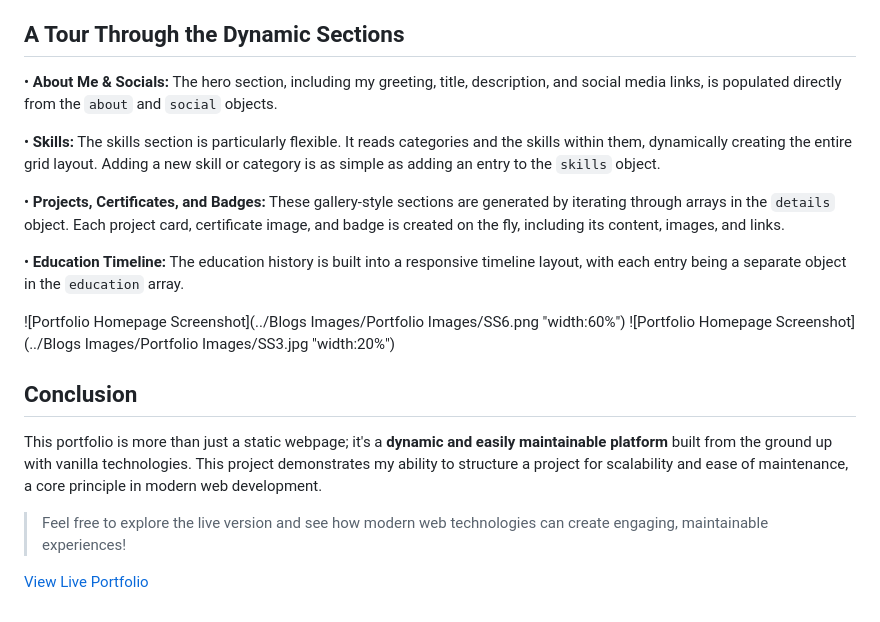
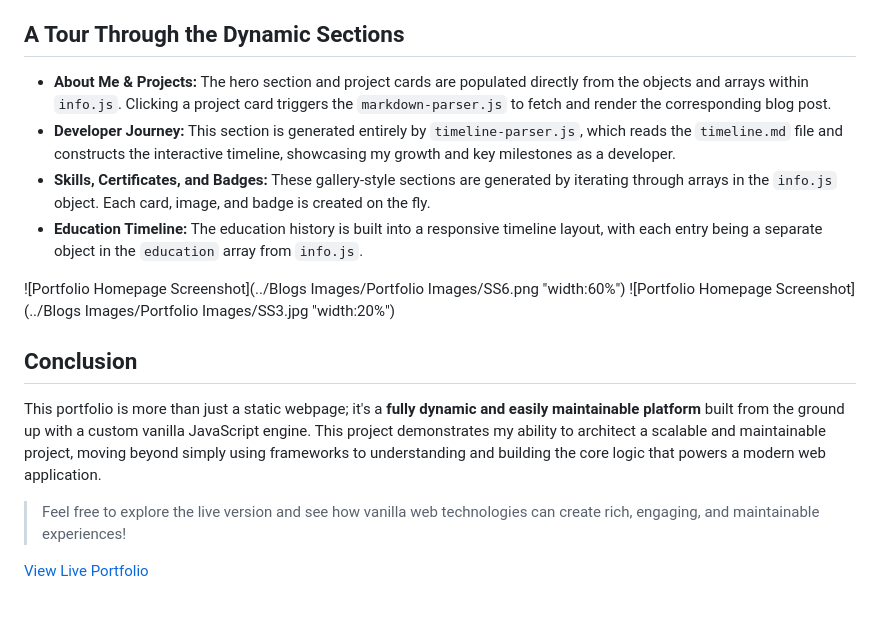
Before and after one commit to krishnasinghprojects/Portfolio, a Markdown page: blogs/portfolio.md, the part around one of its changes. Drawn GitHub-style.

```diff
--- a/blogs/portfolio.md
+++ b/blogs/portfolio.md
@@ -47,20 +54,17 @@ The styling is built upon modern CSS principles:
 
 ## A Tour Through the Dynamic Sections
 
-• **About Me & Socials:** The hero section, including my greeting, title, description, and social media links, is populated directly from the `about` and `social` objects.
-
-• **Skills:** The skills section is particularly flexible. It reads categories and the skills within them, dynamically creating the entire grid layout. Adding a new skill or category is as simple as adding an entry to the `skills` object.
-
-• **Projects, Certificates, and Badges:** These gallery-style sections are generated by iterating through arrays in the `details` object. Each project card, certificate image, and badge is created on the fly, including its content, images, and links.
-
-• **Education Timeline:** The education history is built into a responsive timeline layout, with each entry being a separate object in the `education` array.
+* **About Me & Projects:** The hero section and project cards are populated directly from the objects and arrays within `info.js`. Clicking a project card triggers the `markdown-parser.js` to fetch and render the corresponding blog post.
+* **Developer Journey:** This section is generated entirely by `timeline-parser.js`, which reads the `timeline.md` file and constructs the interactive timeline, showcasing my growth and key milestones as a developer.
+* **Skills, Certificates, and Badges:** These gallery-style sections are generated by iterating through arrays in the `info.js` object. Each card, image, and badge is created on the fly.
+* **Education Timeline:** The education history is built into a responsive timeline layout, with each entry being a separate object in the `education` array from `info.js`.
 
 ![Portfolio Homepage Screenshot](../Blogs Images/Portfolio Images/SS6.png "width:60%")
 ![Portfolio Homepage Screenshot](../Blogs Images/Portfolio Images/SS3.jpg "width:20%")
 
 ## Conclusion
 
-This portfolio is more than just a static webpage; it's a **dynamic and easily maintainable platform** built from the ground up with vanilla technologies. This project demonstrates my ability to structure a project for scalability and ease of maintenance, a core principle in modern web development.
+This portfolio is more than just a static webpage; it's a **fully dynamic and easily maintainable platform** built from the ground up with a custom vanilla JavaScript engine. This project demonstrates my ability to architect a scalable and maintainable project, moving beyond simply using frameworks to understanding and building the core logic that powers a modern web application.
 
-> Feel free to explore the live version and see how modern web technologies can create engaging, maintainable experiences!
+> Feel free to explore the live version and see how vanilla web technologies can create rich, engaging, and maintainable experiences!
 
```
Also changed, not shown: other parts of blogs/portfolio.md (+26 -19 lines).
